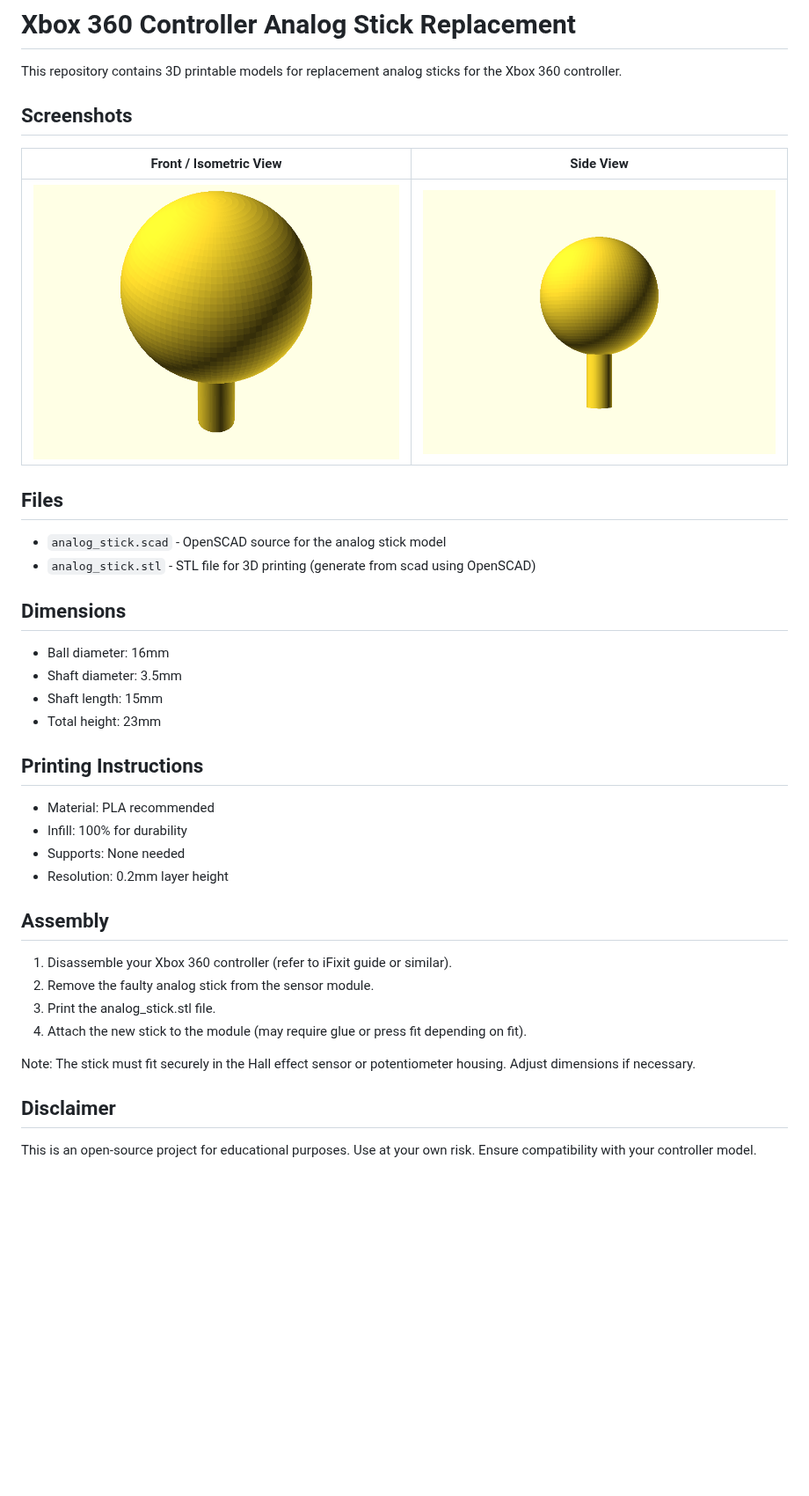
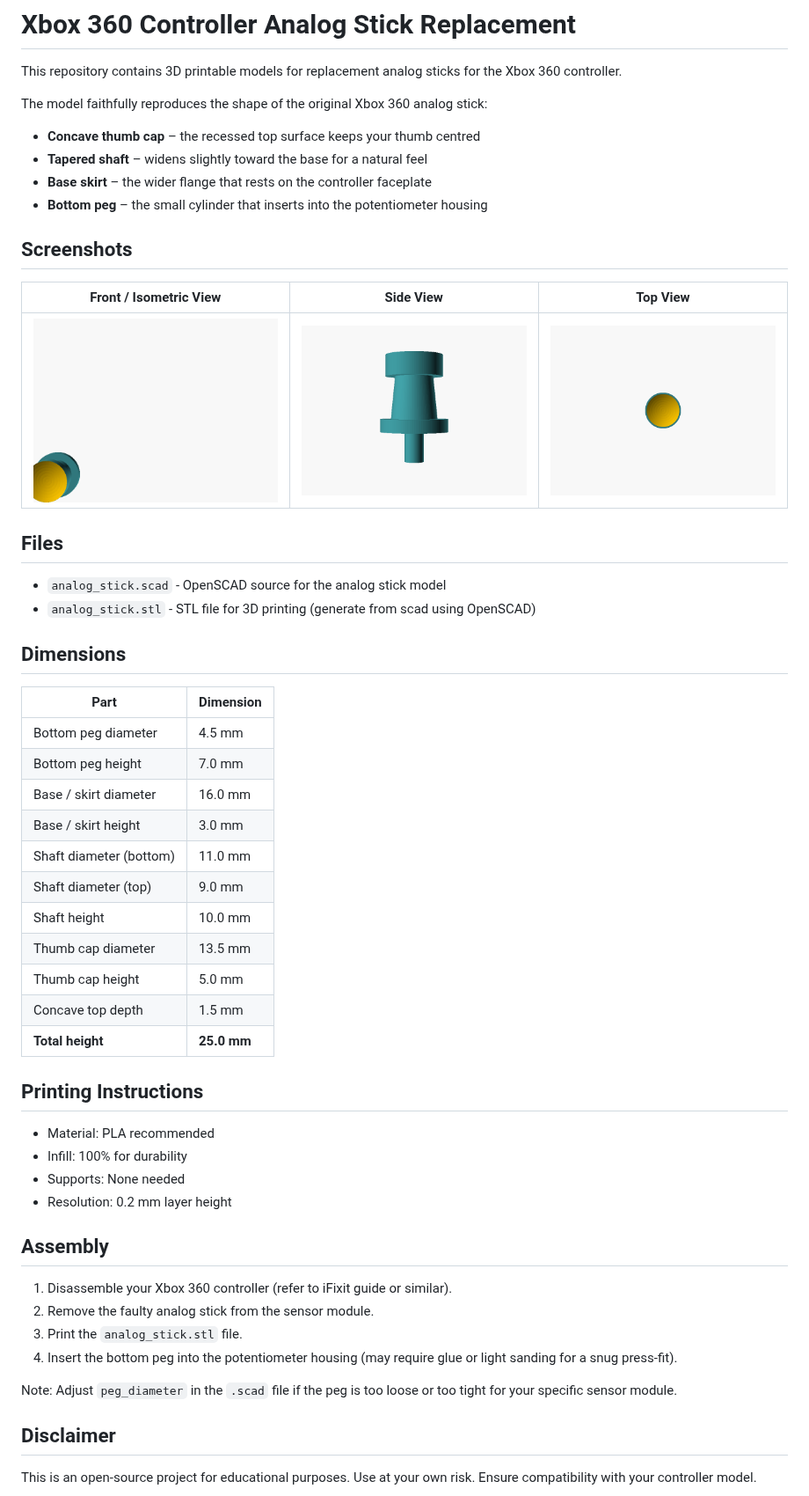
Before and after one commit to JeremyLakeyJr/xbox360-controller-sticks, a Markdown page: README.md, the part around the change. Shown at 88% size. Rendered like a GitHub page; pictures changed too: images/analog_stick_front.png, images/analog_stick_side.png, images/analog_stick_top.png; blank space fills up the shorter version.

Commit message:
Redesign analog stick to accurately model an Xbox 360 joystick
Co-authored-by: JeremyLakeyJr <50385490+JeremyLakeyJr@users.noreply.github.com>

```diff
--- a/README.md
+++ b/README.md
@@ -2,11 +2,17 @@
 
 This repository contains 3D printable models for replacement analog sticks for the Xbox 360 controller.
 
+The model faithfully reproduces the shape of the original Xbox 360 analog stick:
+- **Concave thumb cap** – the recessed top surface keeps your thumb centred
+- **Tapered shaft** – widens slightly toward the base for a natural feel
+- **Base skirt** – the wider flange that rests on the controller faceplate
+- **Bottom peg** – the small cylinder that inserts into the potentiometer housing
+
 ## Screenshots
 
-| Front / Isometric View | Side View |
-|---|---|
-| ![Analog Stick Front View](images/analog_stick_front.png) | ![Analog Stick Side View](images/analog_stick_side.png) |
+| Front / Isometric View | Side View | Top View |
+|---|---|---|
+| ![Analog Stick Front View](images/analog_stick_front.png) | ![Analog Stick Side View](images/analog_stick_side.png) | ![Analog Stick Top View](images/analog_stick_top.png) |
 
 ## Files
 
@@ -15,26 +21,35 @@ This repository contains 3D printable models for replacement analog sticks for t
 
 ## Dimensions
 
-- Ball diameter: 16mm
-- Shaft diameter: 3.5mm
-- Shaft length: 15mm
-- Total height: 23mm
+| Part | Dimension |
+|---|---|
+| Bottom peg diameter | 4.5 mm |
+| Bottom peg height | 7.0 mm |
+| Base / skirt diameter | 16.0 mm |
+| Base / skirt height | 3.0 mm |
+| Shaft diameter (bottom) | 11.0 mm |
+| Shaft diameter (top) | 9.0 mm |
+| Shaft height | 10.0 mm |
+| Thumb cap diameter | 13.5 mm |
+| Thumb cap height | 5.0 mm |
+| Concave top depth | 1.5 mm |
+| **Total height** | **25.0 mm** |
 
 ## Printing Instructions
 
 - Material: PLA recommended
 - Infill: 100% for durability
 - Supports: None needed
-- Resolution: 0.2mm layer height
+- Resolution: 0.2 mm layer height
 
 ## Assembly
 
 1. Disassemble your Xbox 360 controller (refer to iFixit guide or similar).
 2. Remove the faulty analog stick from the sensor module.
-3. Print the analog_stick.stl file.
-4. Attach the new stick to the module (may require glue or press fit depending on fit).
+3. Print the `analog_stick.stl` file.
+4. Insert the bottom peg into the potentiometer housing (may require glue or light sanding for a snug press-fit).
 
-Note: The stick must fit securely in the Hall effect sensor or potentiometer housing. Adjust dimensions if necessary.
+Note: Adjust `peg_diameter` in the `.scad` file if the peg is too loose or too tight for your specific sensor module.
 
 ## Disclaimer
 
```
Also changed, not shown: 1 other file.
